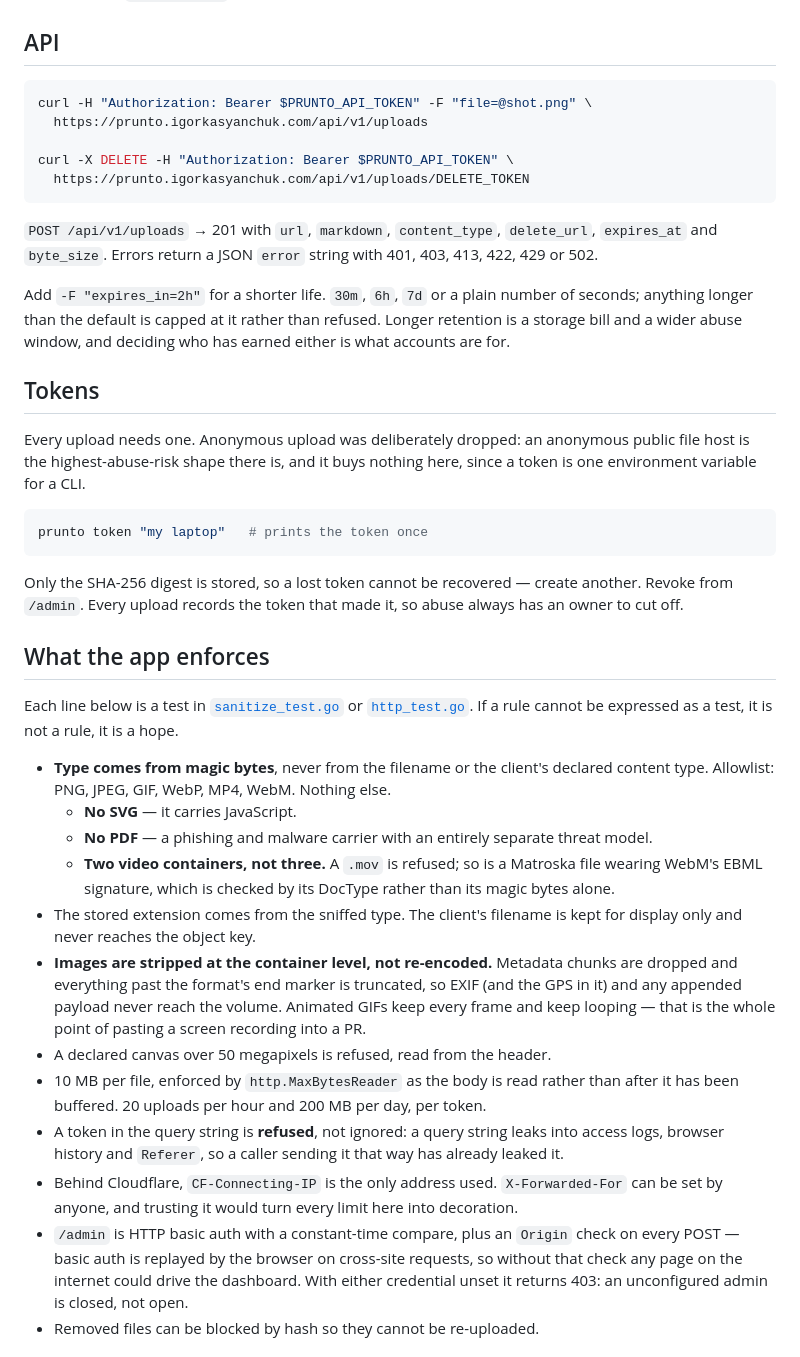
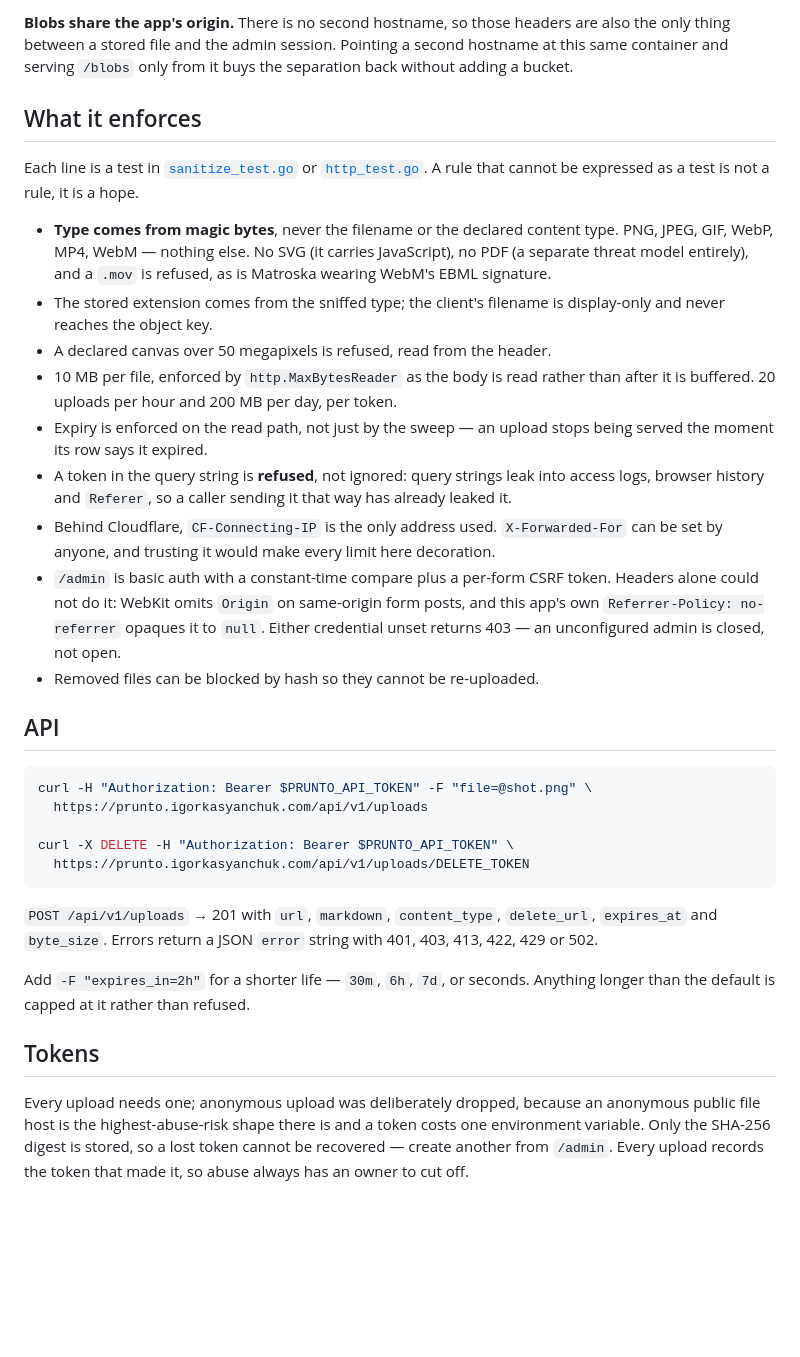
Before and after one commit to igorkasyanchuk/prunto, a Markdown page: README.md, the part around one of its changes. GitHub-like rendering; blank space fills up the shorter version.

````diff
--- a/README.md
+++ b/README.md
@@ -55,3 +61,31 @@ the network.
+**Blobs share the app's origin.** There is no second hostname, so those headers are also the
+only thing between a stored file and the admin session. Pointing a second hostname at this same
+container and serving `/blobs` only from it buys the separation back without adding a bucket.
+
+## What it enforces
+
+Each line is a test in [`sanitize_test.go`](sanitize_test.go) or [`http_test.go`](http_test.go).
+A rule that cannot be expressed as a test is not a rule, it is a hope.
+
+- **Type comes from magic bytes**, never the filename or the declared content type. PNG, JPEG,
+  GIF, WebP, MP4, WebM — nothing else. No SVG (it carries JavaScript), no PDF (a separate
+  threat model entirely), and a `.mov` is refused, as is Matroska wearing WebM's EBML signature.
+- The stored extension comes from the sniffed type; the client's filename is display-only and
+  never reaches the object key.
+- A declared canvas over 50 megapixels is refused, read from the header.
+- 10 MB per file, enforced by `http.MaxBytesReader` as the body is read rather than after it is
+  buffered. 20 uploads per hour and 200 MB per day, per token.
+- Expiry is enforced on the read path, not just by the sweep — an upload stops being served the
+  moment its row says it expired.
+- A token in the query string is **refused**, not ignored: query strings leak into access logs,
+  browser history and `Referer`, so a caller sending it that way has already leaked it.
+- Behind Cloudflare, `CF-Connecting-IP` is the only address used. `X-Forwarded-For` can be set
+  by anyone, and trusting it would make every limit here decoration.
+- `/admin` is basic auth with a constant-time compare plus a per-form CSRF token. Headers alone
+  could not do it: WebKit omits `Origin` on same-origin form posts, and this app's own
+  `Referrer-Policy: no-referrer` opaques it to `null`. Either credential unset returns 403 — an
+  unconfigured admin is closed, not open.
+- Removed files can be blocked by hash so they cannot be re-uploaded.
 
 ## API
 
@@ -66,53 +100,13 @@ curl -X DELETE -H "Authorization: Bearer $PRUNTO_API_TOKEN" \
 `POST /api/v1/uploads` → 201 with `url`, `markdown`, `content_type`, `delete_url`, `expires_at`
 and `byte_size`. Errors return a JSON `error` string with 401, 403, 413, 422, 429 or 502.
 
-Add `-F "expires_in=2h"` for a shorter life. `30m`, `6h`, `7d` or a plain number of seconds;
-anything longer than the default is capped at it rather than refused. Longer retention is a
-storage bill and a wider abuse window, and deciding who has earned either is what accounts are
-for.
+Add `-F "expires_in=2h"` for a shorter life — `30m`, `6h`, `7d`, or seconds. Anything longer
+than the default is capped at it rather than refused.
 
 ## Tokens
 
-Every upload needs one. Anonymous upload was deliberately dropped: an anonymous public file
-host is the highest-abuse-risk shape there is, and it buys nothing here, since a token is one
-environment variable for a CLI.
+Every upload needs one; anonymous upload was deliberately dropped, because an anonymous public
+file host is the highest-abuse-risk shape there is and a token costs one environment variable.
+Only the SHA-256 digest is stored, so a lost token cannot be recovered — create another from
+`/admin`. Every upload records the token that made it, so abuse always has an owner to cut off.
 
-```bash
-prunto token "my laptop"   # prints the token once
-```
-
-Only the SHA-256 digest is stored, so a lost token cannot be recovered — create another. Revoke
-from `/admin`. Every upload records the token that made it, so abuse always has an owner to
-cut off.
-
-## What the app enforces
-
-Each line below is a test in [`sanitize_test.go`](sanitize_test.go) or
-[`http_test.go`](http_test.go). If a rule cannot be expressed as a test, it is not a rule, it
-is a hope.
-
-- **Type comes from magic bytes**, never from the filename or the client's declared content
-  type. Allowlist: PNG, JPEG, GIF, WebP, MP4, WebM. Nothing else.
-  - **No SVG** — it carries JavaScript.
-  - **No PDF** — a phishing and malware carrier with an entirely separate threat model.
-  - **Two video containers, not three.** A `.mov` is refused; so is a Matroska file wearing
-    WebM's EBML signature, which is checked by its DocType rather than its magic bytes alone.
-- The stored extension comes from the sniffed type. The client's filename is kept for display
-  only and never reaches the object key.
-- **Images are stripped at the container level, not re-encoded.** Metadata chunks are dropped
-  and everything past the format's end marker is truncated, so EXIF (and the GPS in it) and any
-  appended payload never reach the volume. Animated GIFs keep every frame and keep looping —
-  that is the whole point of pasting a screen recording into a PR.
-- A declared canvas over 50 megapixels is refused, read from the header.
-- 10 MB per file, enforced by `http.MaxBytesReader` as the body is read rather than after it
-  has been buffered. 20 uploads per hour and 200 MB per day, per token.
-- A token in the query string is **refused**, not ignored: a query string leaks into access
-  logs, browser history and `Referer`, so a caller sending it that way has already leaked it.
-- Behind Cloudflare, `CF-Connecting-IP` is the only address used. `X-Forwarded-For` can be set
-  by anyone, and trusting it would turn every limit here into decoration.
-- `/admin` is HTTP basic auth with a constant-time compare, plus an `Origin` check on every
-  POST — basic auth is replayed by the browser on cross-site requests, so without that check
-  any page on the internet could drive the dashboard. With either credential unset it returns
-  403: an unconfigured admin is closed, not open.
-- Removed files can be blocked by hash so they cannot be re-uploaded.
-
````
Also changed, not shown: other parts of README.md (+57 -79 lines).
